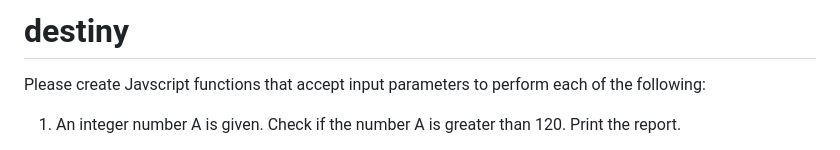
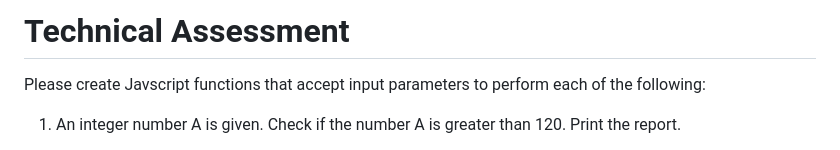
Before and after one commit to Technical-Assessments-IK/destiny, a Markdown page: README.md, the part around the change. GitHub-like rendering.

```diff
--- a/README.md
+++ b/README.md
@@ -1,4 +1,4 @@
-# destiny
+# Technical Assessment
 
 Please create Javscript functions that accept input parameters to perform each of the following:
 
```
